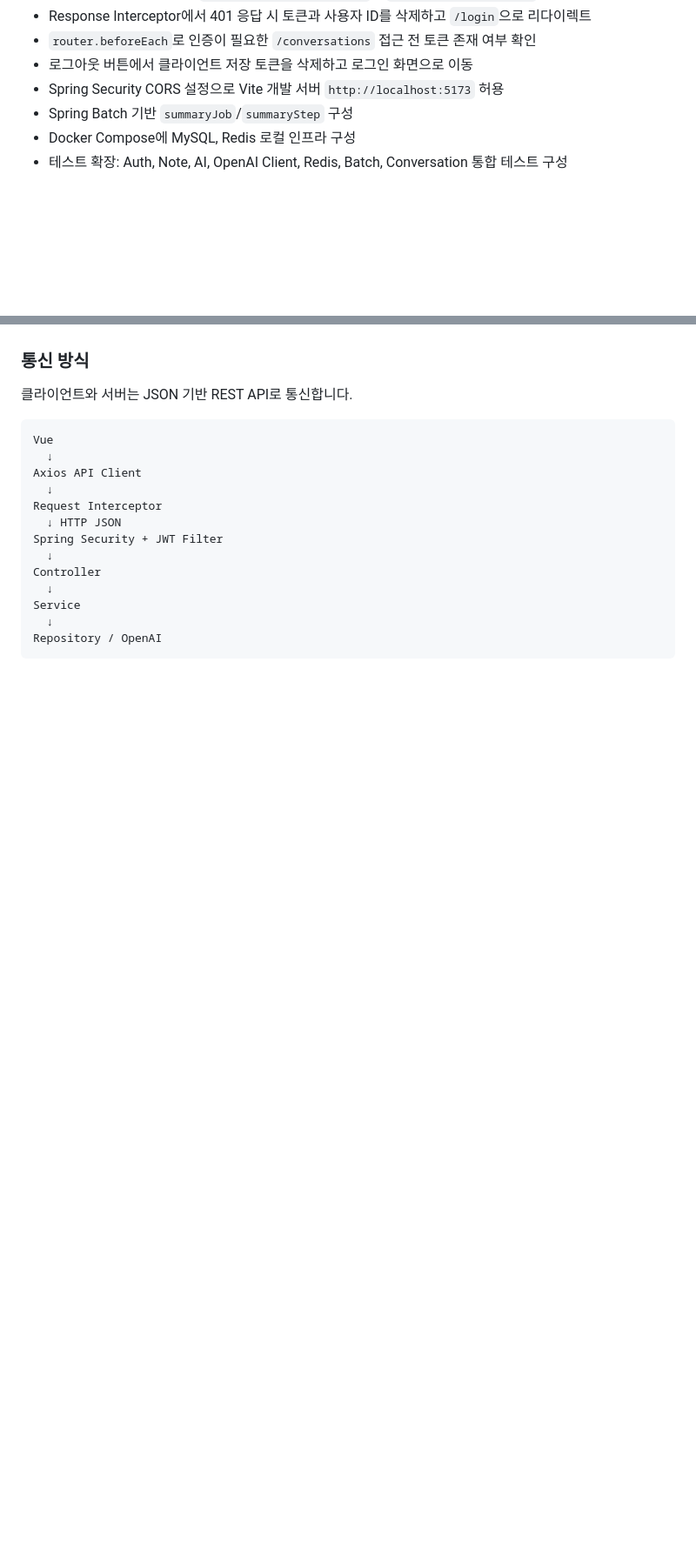
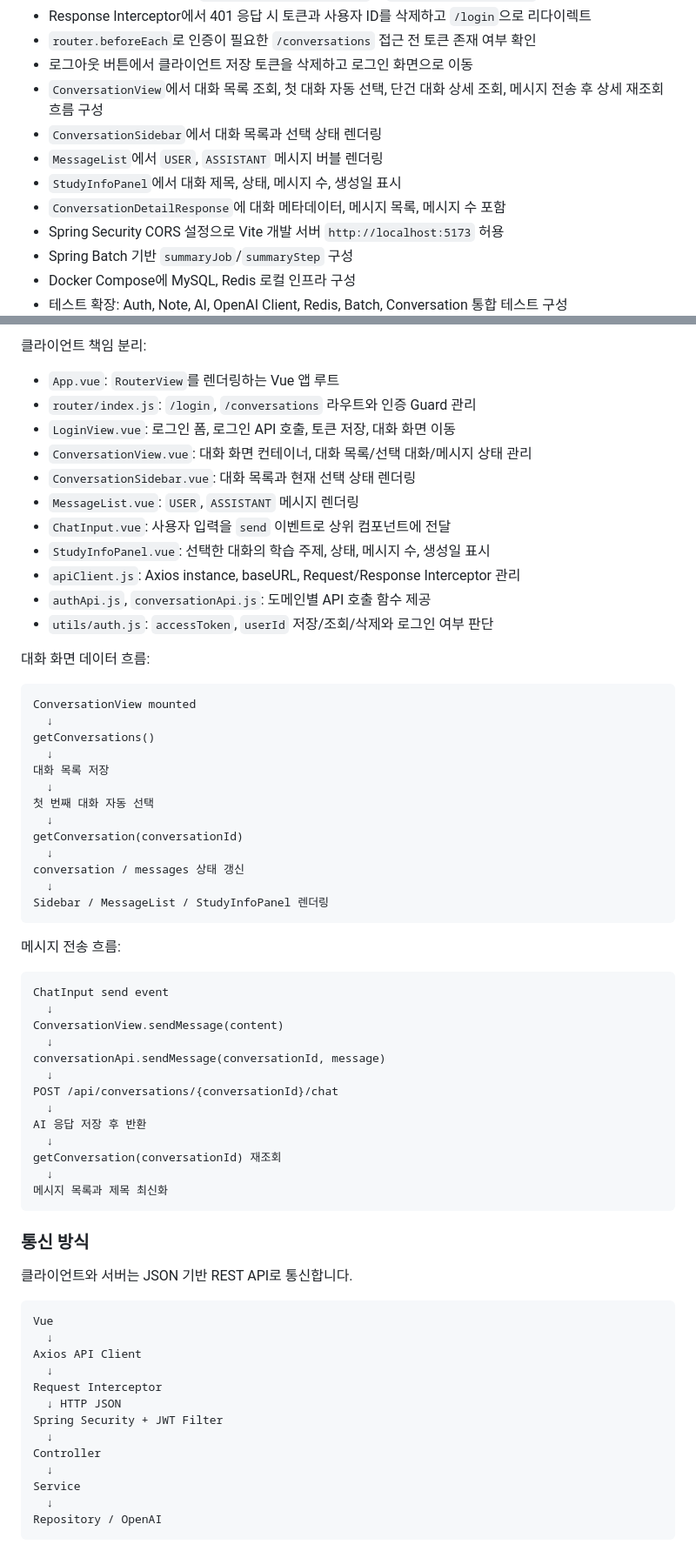
Before and after one commit to keunoh/feldbuch, a Markdown page: docs/FELDBUCH_DEVELOPMENT_DOCUMENTATION.md, 2 parts joined by grey strips. Shown at 87% size. Drawn GitHub-style; blank space fills up the shorter version.

````diff
--- a/docs/FELDBUCH_DEVELOPMENT_DOCUMENTATION.md
+++ b/docs/FELDBUCH_DEVELOPMENT_DOCUMENTATION.md
@@ -213,6 +214,11 @@ flowchart LR
 - Response Interceptor에서 401 응답 시 토큰과 사용자 ID를 삭제하고 `/login`으로 리다이렉트
 - `router.beforeEach`로 인증이 필요한 `/conversations` 접근 전 토큰 존재 여부 확인
 - 로그아웃 버튼에서 클라이언트 저장 토큰을 삭제하고 로그인 화면으로 이동
+- `ConversationView`에서 대화 목록 조회, 첫 대화 자동 선택, 단건 대화 상세 조회, 메시지 전송 후 상세 재조회 흐름 구성
+- `ConversationSidebar`에서 대화 목록과 선택 상태 렌더링
+- `MessageList`에서 `USER`, `ASSISTANT` 메시지 버블 렌더링
+- `StudyInfoPanel`에서 대화 제목, 상태, 메시지 수, 생성일 표시
+- `ConversationDetailResponse`에 대화 메타데이터, 메시지 목록, 메시지 수 포함
 - Spring Security CORS 설정으로 Vite 개발 서버 `http://localhost:5173` 허용
 - Spring Batch 기반 `summaryJob`/`summaryStep` 구성
 - Docker Compose에 MySQL, Redis 로컬 인프라 구성
@@ -307,3 +343,53 @@ Thymeleaf 화면은 `/login`, `/conversations`에서 동작하는 비교용 화
+클라이언트 책임 분리:
+
+- `App.vue`: `RouterView`를 렌더링하는 Vue 앱 루트
+- `router/index.js`: `/login`, `/conversations` 라우트와 인증 Guard 관리
+- `LoginView.vue`: 로그인 폼, 로그인 API 호출, 토큰 저장, 대화 화면 이동
+- `ConversationView.vue`: 대화 화면 컨테이너, 대화 목록/선택 대화/메시지 상태 관리
+- `ConversationSidebar.vue`: 대화 목록과 현재 선택 상태 렌더링
+- `MessageList.vue`: `USER`, `ASSISTANT` 메시지 렌더링
+- `ChatInput.vue`: 사용자 입력을 `send` 이벤트로 상위 컴포넌트에 전달
+- `StudyInfoPanel.vue`: 선택한 대화의 학습 주제, 상태, 메시지 수, 생성일 표시
+- `apiClient.js`: Axios instance, baseURL, Request/Response Interceptor 관리
+- `authApi.js`, `conversationApi.js`: 도메인별 API 호출 함수 제공
+- `utils/auth.js`: `accessToken`, `userId` 저장/조회/삭제와 로그인 여부 판단
+
+대화 화면 데이터 흐름:
+
+```text
+ConversationView mounted
+  ↓
+getConversations()
+  ↓
+대화 목록 저장
+  ↓
+첫 번째 대화 자동 선택
+  ↓
+getConversation(conversationId)
+  ↓
+conversation / messages 상태 갱신
+  ↓
+Sidebar / MessageList / StudyInfoPanel 렌더링
+```
+
+메시지 전송 흐름:
+
+```text
+ChatInput send event
+  ↓
+ConversationView.sendMessage(content)
+  ↓
+conversationApi.sendMessage(conversationId, message)
+  ↓
+POST /api/conversations/{conversationId}/chat
+  ↓
+AI 응답 저장 후 반환
+  ↓
+getConversation(conversationId) 재조회
+  ↓
+메시지 목록과 제목 최신화
+```
+
 ### 통신 방식
 
 클라이언트와 서버는 JSON 기반 REST API로 통신합니다.
````
Also changed, not shown: other parts of docs/FELDBUCH_DEVELOPMENT_DOCUMENTATION.md (+38 -4 lines), README.md (+36 -1 lines), TODO.md (+10 -10 lines).
